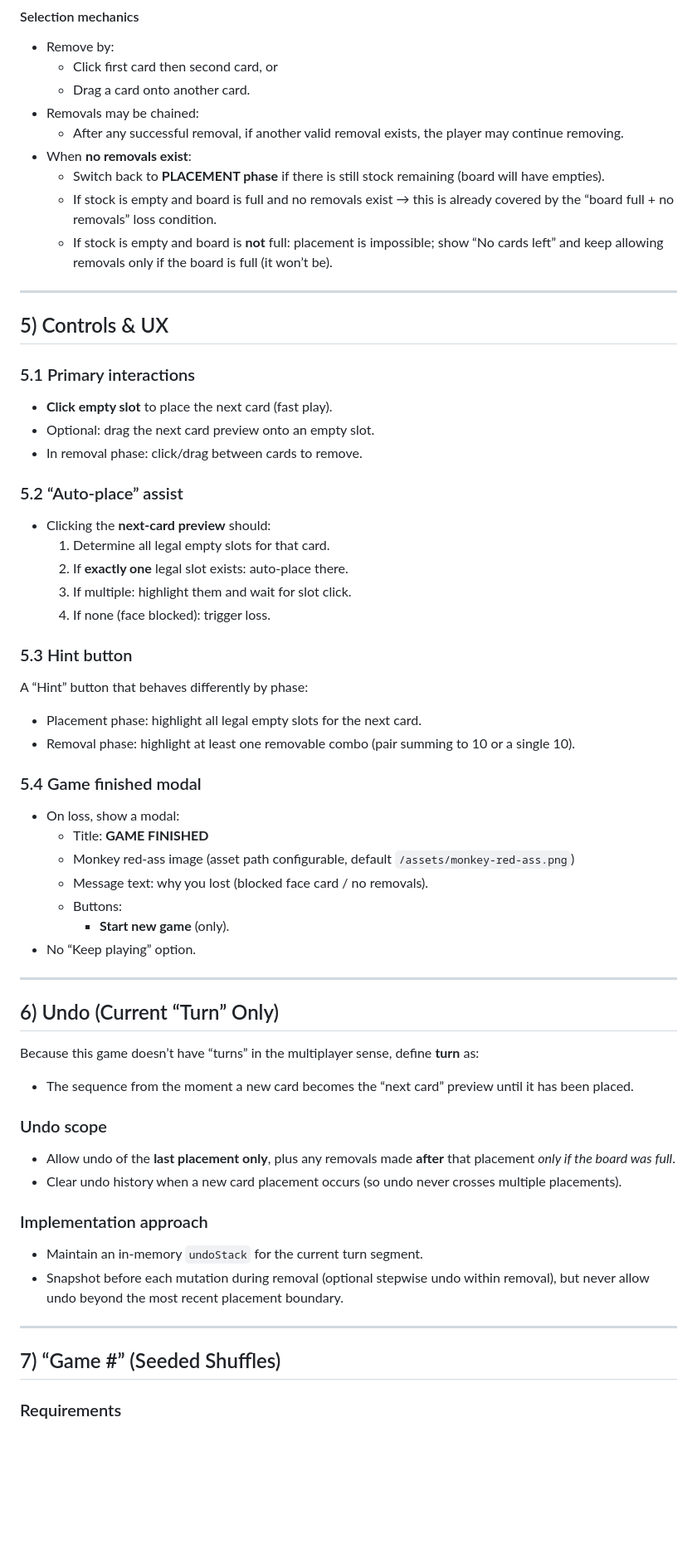
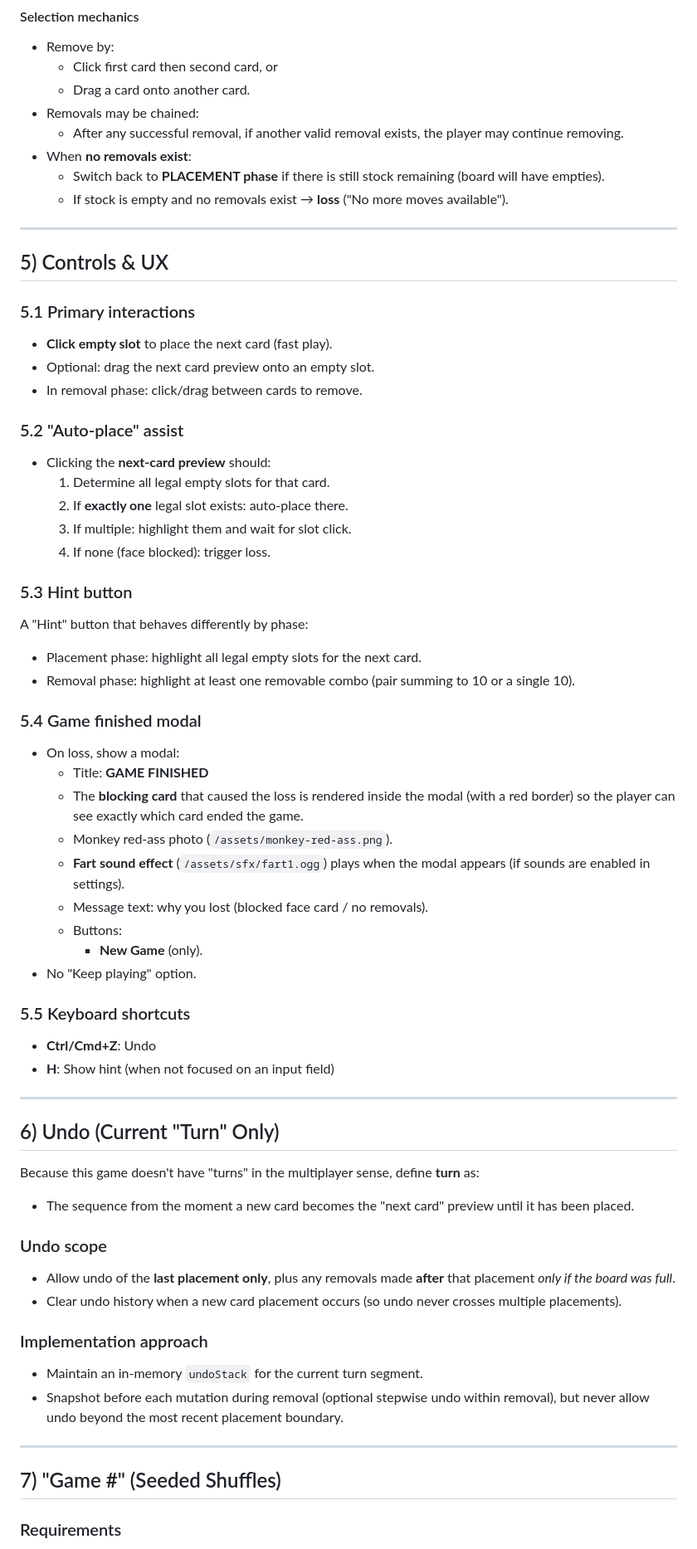
Before and after one commit to shaikfir/kadosh3, a Markdown page: kadosh3-spec.md, the part around one of its changes. Shown at 83% size. Drawn GitHub-style; blank space fills up the shorter version.

```diff
--- a/kadosh3-spec.md
+++ b/kadosh3-spec.md
@@ -106,8 +116,7 @@ When the board is full (16 cards):
   - After any successful removal, if another valid removal exists, the player may continue removing.
 - When **no removals exist**:
   - Switch back to **PLACEMENT phase** if there is still stock remaining (board will have empties).
-  - If stock is empty and board is full and no removals exist → this is already covered by the “board full + no removals” loss condition.
-  - If stock is empty and board is **not** full: placement is impossible; show “No cards left” and keep allowing removals only if the board is full (it won’t be).
+  - If stock is empty and no removals exist → **loss** ("No more moves available").
 
 ---
 
@@ -118,7 +127,7 @@ When the board is full (16 cards):
 - Optional: drag the next card preview onto an empty slot.
 - In removal phase: click/drag between cards to remove.
 
-### 5.2 “Auto-place” assist
+### 5.2 "Auto-place" assist
 - Clicking the **next-card preview** should:
   1. Determine all legal empty slots for that card.
   2. If **exactly one** legal slot exists: auto-place there.
@@ -126,25 +135,31 @@ When the board is full (16 cards):
   4. If none (face blocked): trigger loss.
 
 ### 5.3 Hint button
-A “Hint” button that behaves differently by phase:
+A "Hint" button that behaves differently by phase:
 - Placement phase: highlight all legal empty slots for the next card.
 - Removal phase: highlight at least one removable combo (pair summing to 10 or a single 10).
 
 ### 5.4 Game finished modal
 - On loss, show a modal:
   - Title: **GAME FINISHED**
-  - Monkey red-ass image (asset path configurable, default `/assets/monkey-red-ass.png`)
+  - The **blocking card** that caused the loss is rendered inside the modal (with a red border) so the player can see exactly which card ended the game.
+  - Monkey red-ass photo (`/assets/monkey-red-ass.png`).
+  - **Fart sound effect** (`/assets/sfx/fart1.ogg`) plays when the modal appears (if sounds are enabled in settings).
   - Message text: why you lost (blocked face card / no removals).
   - Buttons:
-    - **Start new game** (only).
-- No “Keep playing” option.
+    - **New Game** (only).
+- No "Keep playing" option.
+
+### 5.5 Keyboard shortcuts
+- **Ctrl/Cmd+Z**: Undo
+- **H**: Show hint (when not focused on an input field)
 
 ---
 
-## 6) Undo (Current “Turn” Only)
+## 6) Undo (Current "Turn" Only)
 
-Because this game doesn’t have “turns” in the multiplayer sense, define **turn** as:
-- The sequence from the moment a new card becomes the “next card” preview until it has been placed.
+Because this game doesn't have "turns" in the multiplayer sense, define **turn** as:
+- The sequence from the moment a new card becomes the "next card" preview until it has been placed.
 
 ### Undo scope
 - Allow undo of the **last placement only**, plus any removals made **after** that placement *only if the board was full*.
@@ -156,7 +171,7 @@ Because this game doesn’t have “turns” in the multiplayer sense, define **
 
 ---
 
-## 7) “Game #” (Seeded Shuffles)
+## 7) "Game #" (Seeded Shuffles)
 
 ### Requirements
 - Each game has an integer **Game ID** shown on screen (e.g., `Game #37908`).
```
Also changed, not shown: other parts of kadosh3-spec.md (+115 -62 lines).
